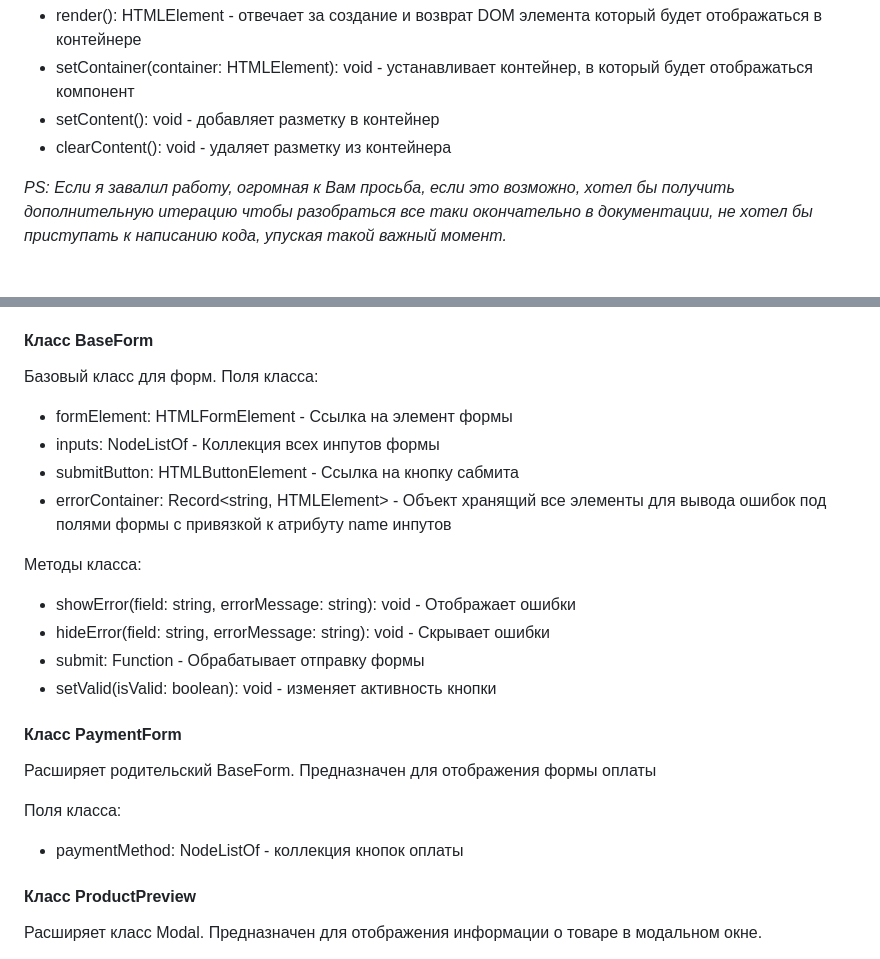
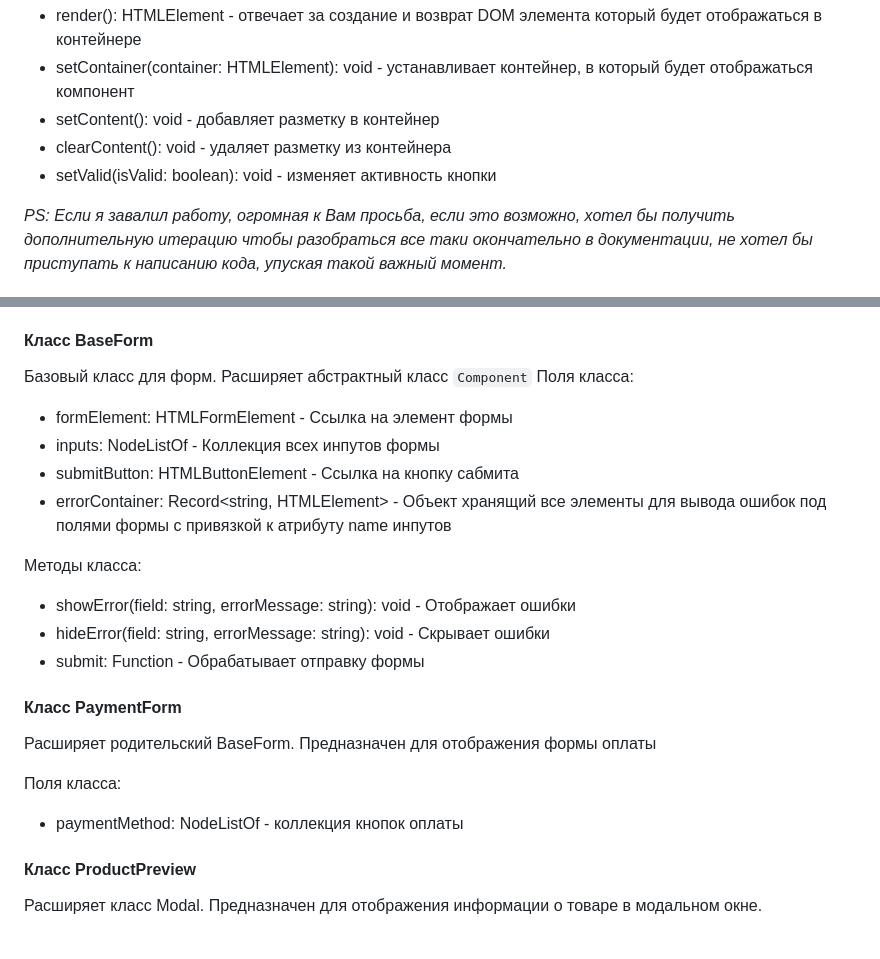
Before and after one commit to Tchernik0ff/web-larek-frontend, a Markdown page: README.md, 2 parts joined by grey strips. GitHub-like rendering.

Commit message:
правки документации

```diff
--- a/README.md
+++ b/README.md
@@ -199,6 +199,7 @@ export type TOrderTotalSummary = Pick<IOrder, 'total'>
 - setContainer(container: HTMLElement): void - устанавливает контейнер, в который будет отображаться компонент
 - setContent(): void - добавляет разметку в контейнер
 - clearContent(): void - удаляет разметку из контейнера
+- setValid(isValid: boolean): void - изменяет активность кнопки
 
 *PS: Если я завалил работу, огромная к Вам просьба, если это возможно, хотел бы получить дополнительную итерацию чтобы разобраться все таки окончательно в документации, не хотел бы приступать к написанию кода, упуская такой важный момент.*
 
@@ -216,7 +217,7 @@ export type TOrderTotalSummary = Pick<IOrder, 'total'>
 - events: IEvents - Брокер событий
 
 #### Класс BaseForm
-Базовый класс для форм.
+Базовый класс для форм. Расширяет абстрактный класс `Component`
 Поля класса:
 - formElement: HTMLFormElement - Ссылка на элемент формы
 - inputs: NodeListOf<HTMLInputElement> - Коллекция всех инпутов формы
@@ -227,15 +228,12 @@ export type TOrderTotalSummary = Pick<IOrder, 'total'>
 - showError(field: string, errorMessage: string): void - Отображает ошибки
 - hideError(field: string, errorMessage: string): void - Скрывает ошибки
 - submit: Function - Обрабатывает отправку формы
-- setValid(isValid: boolean): void - изменяет активность кнопки
-
 
 #### Класс PaymentForm
 Расширяет родительский BaseForm. Предназначен для отображения формы оплаты
 
 Поля класса:
 - paymentMethod: NodeListOf<HTMLButtonElement> - коллекция кнопок оплаты
-
 
 #### Класс ProductPreview
 Расширяет класс Modal. Предназначен для отображения информации о товаре в модальном окне.
```
